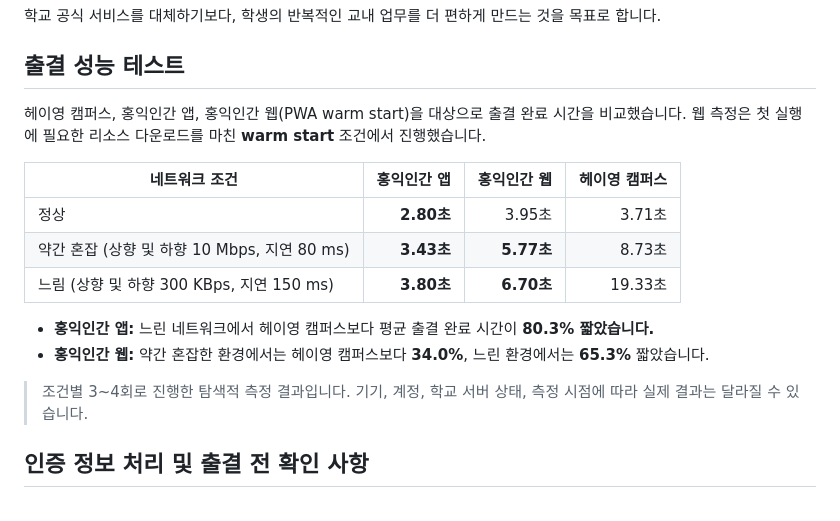
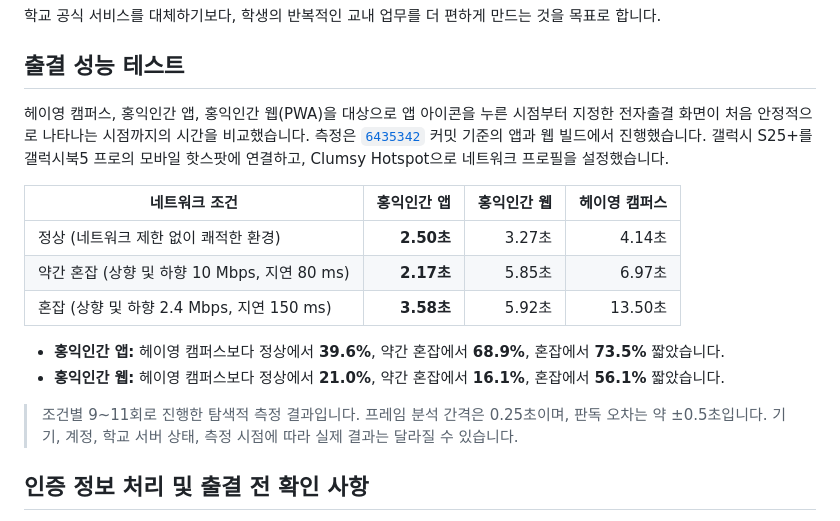
Before and after one commit to LeeHeoJae/Hongik_Ingan, a Markdown page: README.md, the part around the change. GitHub-like rendering.

Commit message:
DOCS: 출결 성능 테스트 결과 업데이트

```diff
--- a/README.md
+++ b/README.md
@@ -33,18 +33,18 @@
 
 ## 출결 성능 테스트
 
-헤이영 캠퍼스, 홍익인간 앱, 홍익인간 웹(PWA warm start)을 대상으로 출결 완료 시간을 비교했습니다. 웹 측정은 첫 실행에 필요한 리소스 다운로드를 마친 **warm start** 조건에서 진행했습니다.
+헤이영 캠퍼스, 홍익인간 앱, 홍익인간 웹(PWA)을 대상으로 앱 아이콘을 누른 시점부터 지정한 전자출결 화면이 처음 안정적으로 나타나는 시점까지의 시간을 비교했습니다. 측정은 [`6435342`](https://github.com/LeeHeoJae/Hongik_Ingan/commit/64353428eb30afb691c1e8b941e5b822d6184d45) 커밋 기준의 앱과 웹 빌드에서 진행했습니다. 갤럭시 S25+를 갤럭시북5 프로의 모바일 핫스팟에 연결하고, Clumsy Hotspot으로 네트워크 프로필을 설정했습니다.
 
 | 네트워크 조건 | 홍익인간 앱 | 홍익인간 웹 | 헤이영 캠퍼스 |
 | --- | ---: | ---: | ---: |
-| 정상 | **2.80초** | 3.95초 | 3.71초 |
-| 약간 혼잡 (상향 및 하향 10 Mbps, 지연 80 ms) | **3.43초** | **5.77초** | 8.73초 |
-| 느림 (상향 및 하향 300 KBps, 지연 150 ms) | **3.80초** | **6.70초** | 19.33초 |
+| 정상 (네트워크 제한 없이 쾌적한 환경) | **2.50초** | 3.27초 | 4.14초 |
+| 약간 혼잡 (상향 및 하향 10 Mbps, 지연 80 ms) | **2.17초** | 5.85초 | 6.97초 |
+| 혼잡 (상향 및 하향 2.4 Mbps, 지연 150 ms) | **3.58초** | 5.92초 | 13.50초 |
 
-- **홍익인간 앱:** 느린 네트워크에서 헤이영 캠퍼스보다 평균 출결 완료 시간이 **80.3% 짧았습니다.**
-- **홍익인간 웹:** 약간 혼잡한 환경에서는 헤이영 캠퍼스보다 **34.0%**, 느린 환경에서는 **65.3%** 짧았습니다.
+- **홍익인간 앱:** 헤이영 캠퍼스보다 정상에서 **39.6%**, 약간 혼잡에서 **68.9%**, 혼잡에서 **73.5%** 짧았습니다.
+- **홍익인간 웹:** 헤이영 캠퍼스보다 정상에서 **21.0%**, 약간 혼잡에서 **16.1%**, 혼잡에서 **56.1%** 짧았습니다.
 
-> 조건별 3~4회로 진행한 탐색적 측정 결과입니다. 기기, 계정, 학교 서버 상태, 측정 시점에 따라 실제 결과는 달라질 수 있습니다.
+> 조건별 9~11회로 진행한 탐색적 측정 결과입니다. 프레임 분석 간격은 0.25초이며, 판독 오차는 약 ±0.5초입니다. 기기, 계정, 학교 서버 상태, 측정 시점에 따라 실제 결과는 달라질 수 있습니다.
 
 ## 인증 정보 처리 및 출결 전 확인 사항
 
```
